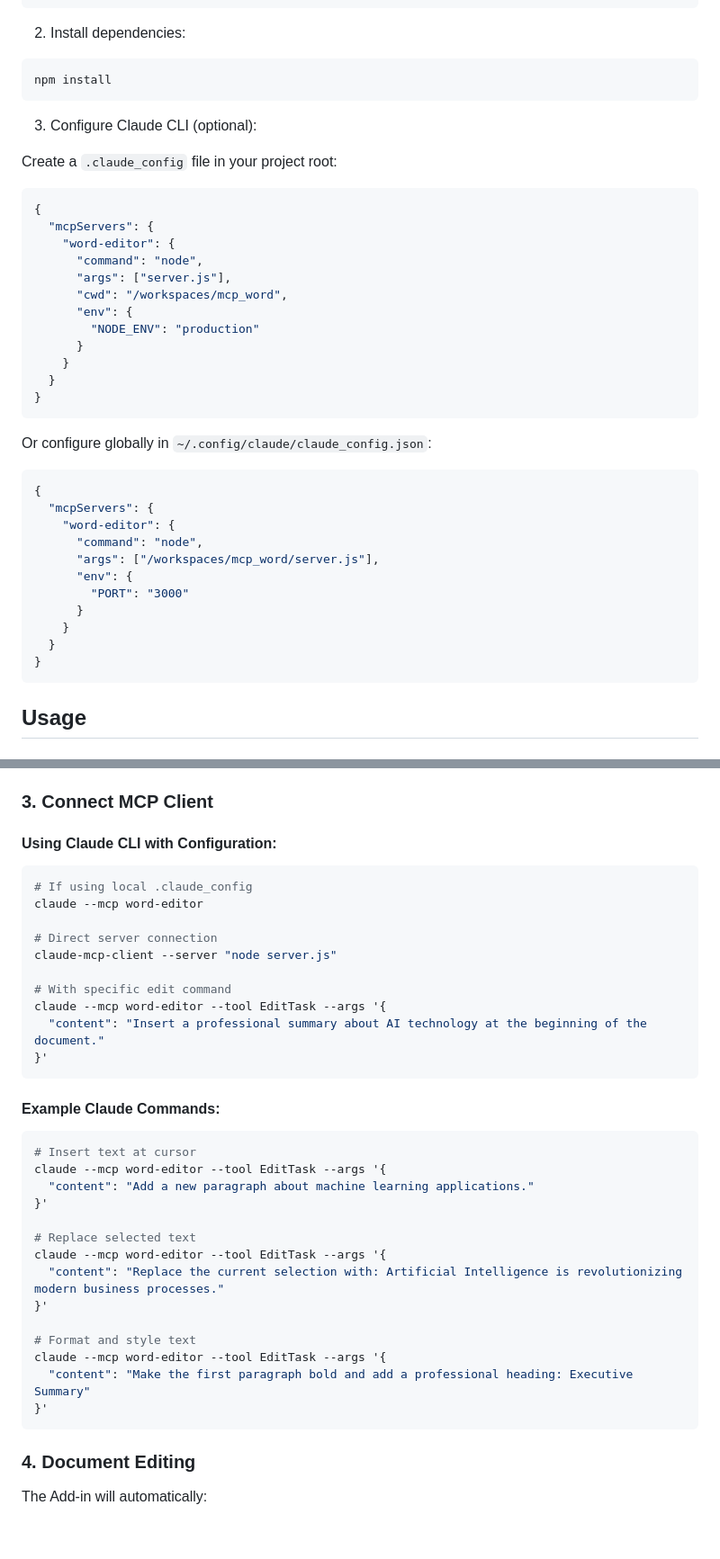
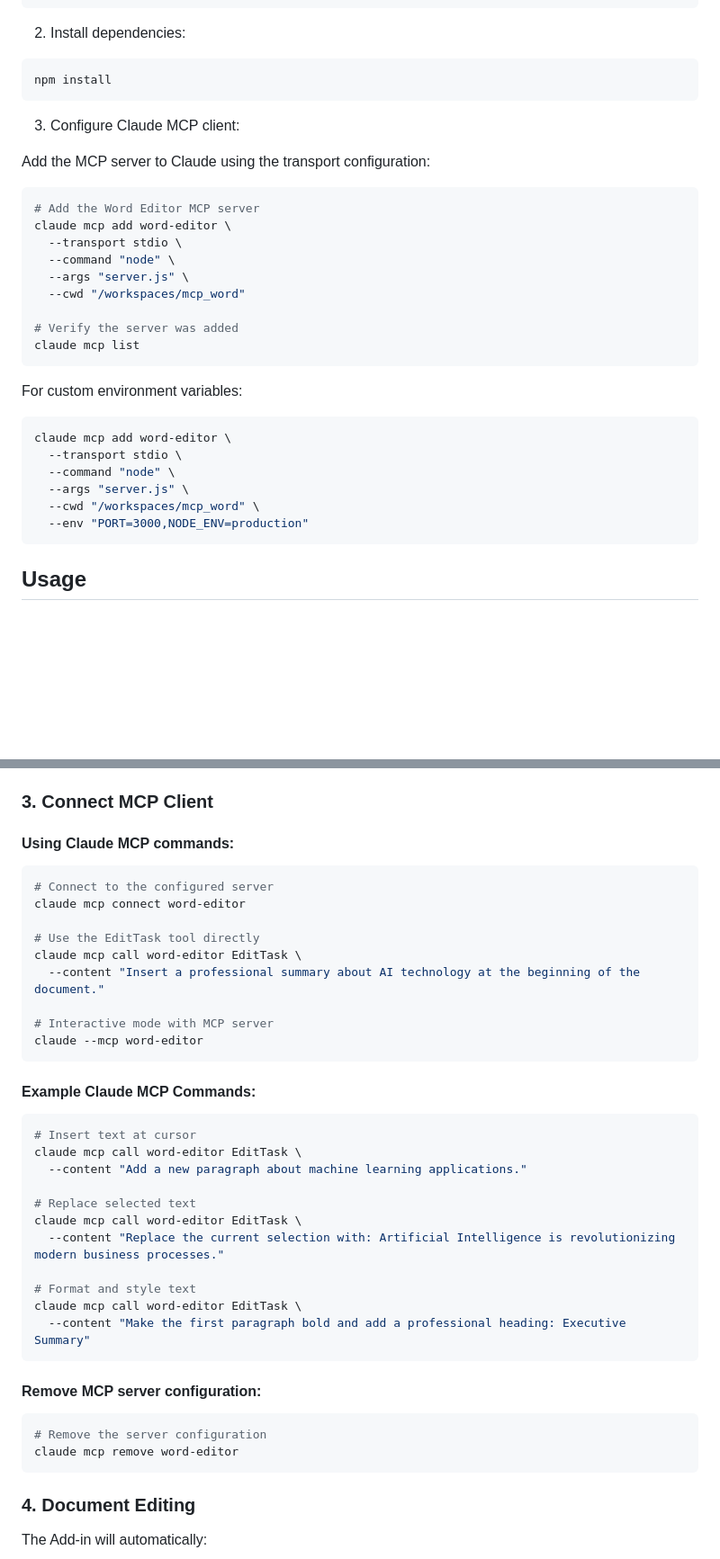
Before and after one commit to WangChengYeh/mcp_word, a Markdown page: README.md, 2 parts joined by grey strips. Shown at 90% size. Rendered like a GitHub page; blank space fills up the shorter version.

Commit message:
use claude mcp

````diff
--- a/README.md
+++ b/README.md
@@ -41,39 +41,31 @@ cd mcp_word
 npm install
 ```
 
-3. Configure Claude CLI (optional):
+3. Configure Claude MCP client:
 
-Create a `.claude_config` file in your project root:
+Add the MCP server to Claude using the transport configuration:
 
-```json
-{
-  "mcpServers": {
-    "word-editor": {
-      "command": "node",
-      "args": ["server.js"],
-      "cwd": "/workspaces/mcp_word",
-      "env": {
-        "NODE_ENV": "production"
-      }
-    }
-  }
-}
+```bash
+# Add the Word Editor MCP server
+claude mcp add word-editor \
+  --transport stdio \
+  --command "node" \
+  --args "server.js" \
+  --cwd "/workspaces/mcp_word"
+
+# Verify the server was added
+claude mcp list
 ```
 
-Or configure globally in `~/.config/claude/claude_config.json`:
+For custom environment variables:
 
-```json
-{
-  "mcpServers": {
-    "word-editor": {
-      "command": "node",
-      "args": ["/workspaces/mcp_word/server.js"],
-      "env": {
-        "PORT": "3000"
-      }
-    }
-  }
-}
+```bash
+claude mcp add word-editor \
+  --transport stdio \
+  --command "node" \
+  --args "server.js" \
+  --cwd "/workspaces/mcp_word" \
+  --env "PORT=3000,NODE_ENV=production"
 ```
 
 ## Usage
@@ -101,38 +93,41 @@ The server will start on `http://localhost:3000` by default.
 
 ### 3. Connect MCP Client
 
-#### Using Claude CLI with Configuration:
+#### Using Claude MCP commands:
 
 ```bash
-# If using local .claude_config
+# Connect to the configured server
+claude mcp connect word-editor
+
+# Use the EditTask tool directly
+claude mcp call word-editor EditTask \
+  --content "Insert a professional summary about AI technology at the beginning of the document."
+
+# Interactive mode with MCP server
 claude --mcp word-editor
-
-# Direct server connection
-claude-mcp-client --server "node server.js"
-
-# With specific edit command
-claude --mcp word-editor --tool EditTask --args '{
-  "content": "Insert a professional summary about AI technology at the beginning of the document."
-}'
 ```
 
-#### Example Claude Commands:
+#### Example Claude MCP Commands:
 
 ```bash
 # Insert text at cursor
-claude --mcp word-editor --tool EditTask --args '{
-  "content": "Add a new paragraph about machine learning applications."
-}'
+claude mcp call word-editor EditTask \
+  --content "Add a new paragraph about machine learning applications."
 
 # Replace selected text
-claude --mcp word-editor --tool EditTask --args '{
-  "content": "Replace the current selection with: Artificial Intelligence is revolutionizing modern business processes."
-}'
+claude mcp call word-editor EditTask \
+  --content "Replace the current selection with: Artificial Intelligence is revolutionizing modern business processes."
 
 # Format and style text
-claude --mcp word-editor --tool EditTask --args '{
-  "content": "Make the first paragraph bold and add a professional heading: Executive Summary"
-}'
+claude mcp call word-editor EditTask \
+  --content "Make the first paragraph bold and add a professional heading: Executive Summary"
+```
+
+#### Remove MCP server configuration:
+
+```bash
+# Remove the server configuration
+claude mcp remove word-editor
 ```
 
 ### 4. Document Editing
````
Also changed, not shown: other parts of README.md (+7 -2 lines).
